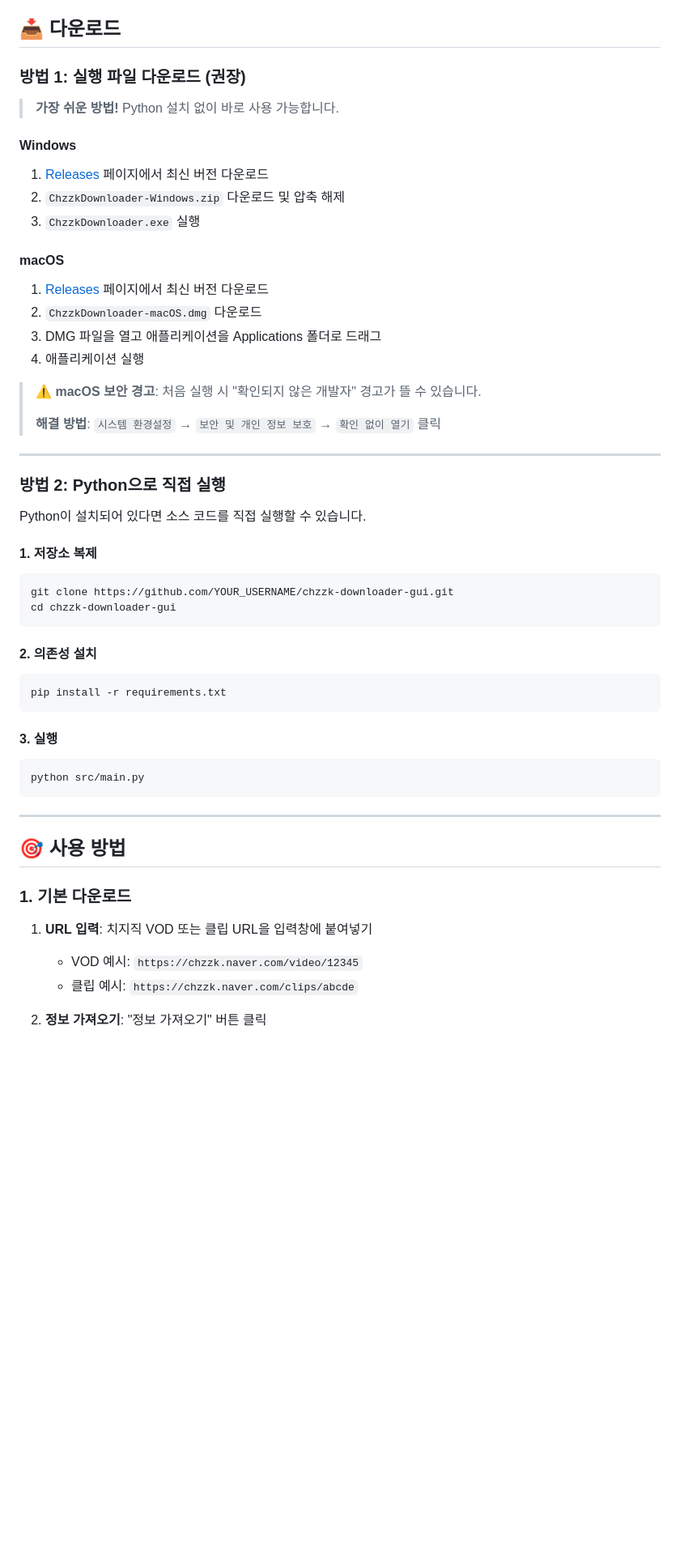
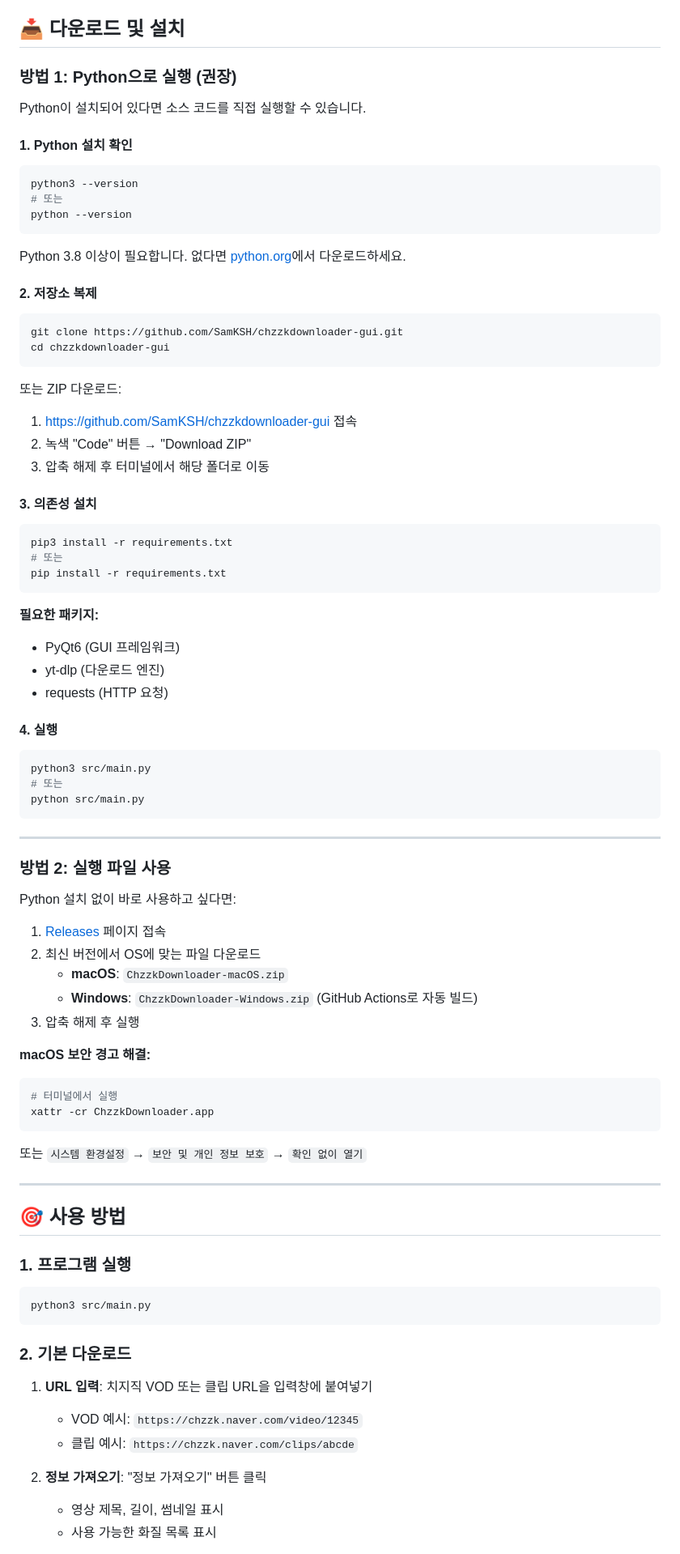
Before and after one commit to ThankyouJerry/ClipCatcher, a Markdown page: README.md, the part around the change printed below. Shown: that part at 81% size. Rendered like a GitHub page; blank space fills up the shorter version.

Commit message:
Update README: Python execution guide

````diff
--- a/README.md
+++ b/README.md
@@ -29,61 +29,92 @@
 - 📊 **실시간 진행률** - 다운로드 속도, 진행률, 남은 시간 표시
 - 🖥️ **크로스 플랫폼** - Windows, macOS, Linux 지원
 
-## 📥 다운로드
+## 📥 다운로드 및 설치
 
-### 방법 1: 실행 파일 다운로드 (권장)
-
-> **가장 쉬운 방법!** Python 설치 없이 바로 사용 가능합니다.
-
-#### Windows
-1. [Releases](https://github.com/YOUR_USERNAME/chzzk-downloader-gui/releases) 페이지에서 최신 버전 다운로드
-2. `ChzzkDownloader-Windows.zip` 다운로드 및 압축 해제
-3. `ChzzkDownloader.exe` 실행
-
-#### macOS
-1. [Releases](https://github.com/YOUR_USERNAME/chzzk-downloader-gui/releases) 페이지에서 최신 버전 다운로드
-2. `ChzzkDownloader-macOS.dmg` 다운로드
-3. DMG 파일을 열고 애플리케이션을 Applications 폴더로 드래그
-4. 애플리케이션 실행
-
-> ⚠️ **macOS 보안 경고**: 처음 실행 시 "확인되지 않은 개발자" 경고가 뜰 수 있습니다.
->
-> **해결 방법**: `시스템 환경설정` → `보안 및 개인 정보 보호` → `확인 없이 열기` 클릭
-
----
-
-### 방법 2: Python으로 직접 실행
+### 방법 1: Python으로 실행 (권장)
 
 Python이 설치되어 있다면 소스 코드를 직접 실행할 수 있습니다.
 
-#### 1. 저장소 복제
+#### 1. Python 설치 확인
 
 ```bash
-git clone https://github.com/YOUR_USERNAME/chzzk-downloader-gui.git
-cd chzzk-downloader-gui
+python3 --version
+# 또는
+python --version
 ```
 
-#### 2. 의존성 설치
+Python 3.8 이상이 필요합니다. 없다면 [python.org](https://www.python.org/downloads/)에서 다운로드하세요.
+
+#### 2. 저장소 복제
 
 ```bash
+git clone https://github.com/SamKSH/chzzkdownloader-gui.git
+cd chzzkdownloader-gui
+```
+
+또는 ZIP 다운로드:
+1. https://github.com/SamKSH/chzzkdownloader-gui 접속
+2. 녹색 "Code" 버튼 → "Download ZIP"
+3. 압축 해제 후 터미널에서 해당 폴더로 이동
+
+#### 3. 의존성 설치
+
+```bash
+pip3 install -r requirements.txt
+# 또는
 pip install -r requirements.txt
 ```
 
-#### 3. 실행
+**필요한 패키지:**
+- PyQt6 (GUI 프레임워크)
+- yt-dlp (다운로드 엔진)
+- requests (HTTP 요청)
+
+#### 4. 실행
 
 ```bash
+python3 src/main.py
+# 또는
 python src/main.py
 ```
 
 ---
 
+### 방법 2: 실행 파일 사용
+
+Python 설치 없이 바로 사용하고 싶다면:
+
+1. [Releases](https://github.com/SamKSH/chzzkdownloader-gui/releases) 페이지 접속
+2. 최신 버전에서 OS에 맞는 파일 다운로드
+   - **macOS**: `ChzzkDownloader-macOS.zip`
+   - **Windows**: `ChzzkDownloader-Windows.zip` (GitHub Actions로 자동 빌드)
+3. 압축 해제 후 실행
+
+**macOS 보안 경고 해결:**
+```bash
+# 터미널에서 실행
+xattr -cr ChzzkDownloader.app
+```
+
+또는 `시스템 환경설정` → `보안 및 개인 정보 보호` → `확인 없이 열기`
+
+---
+
 ## 🎯 사용 방법
 
-### 1. 기본 다운로드
+### 1. 프로그램 실행
+
+```bash
+python3 src/main.py
+```
+
+### 2. 기본 다운로드
 
 1. **URL 입력**: 치지직 VOD 또는 클립 URL을 입력창에 붙여넣기
    - VOD 예시: `https://chzzk.naver.com/video/12345`
    - 클립 예시: `https://chzzk.naver.com/clips/abcde`
 
 2. **정보 가져오기**: "정보 가져오기" 버튼 클릭
+   - 영상 제목, 길이, 썸네일 표시
+   - 사용 가능한 화질 목록 표시
 
````
Also changed, not shown: other parts of README.md (+33 -3 lines).
